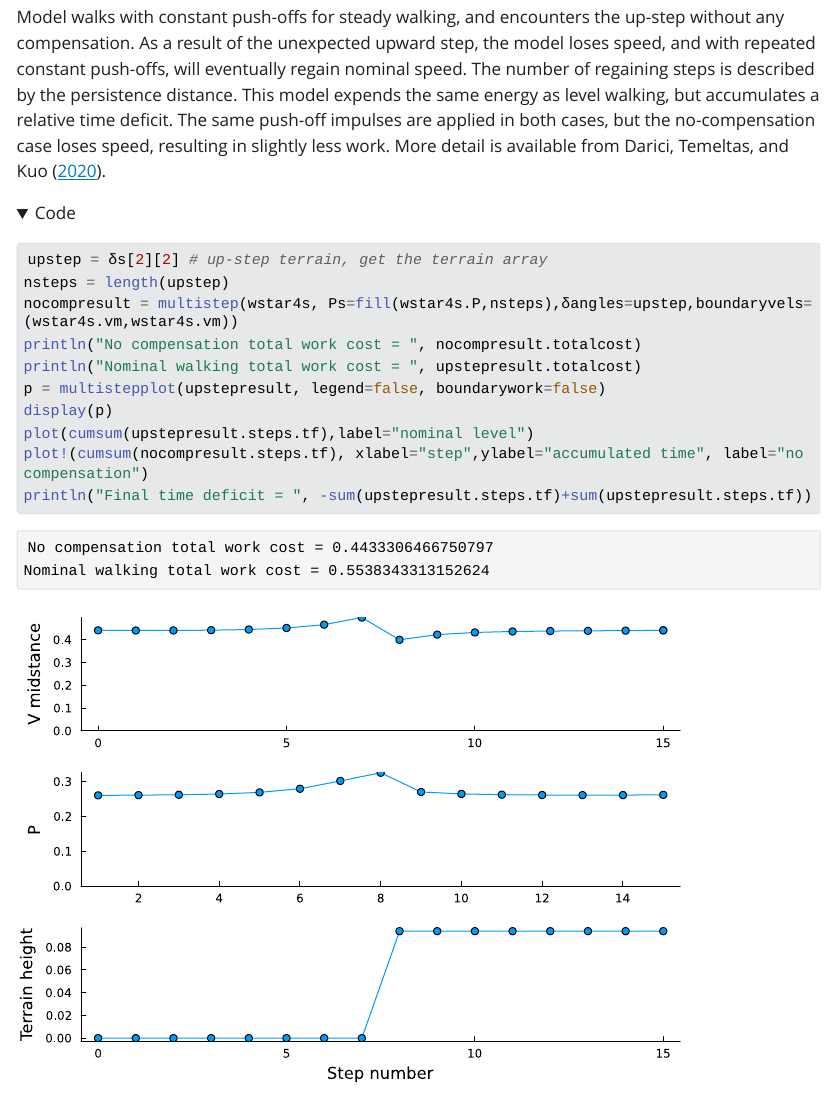
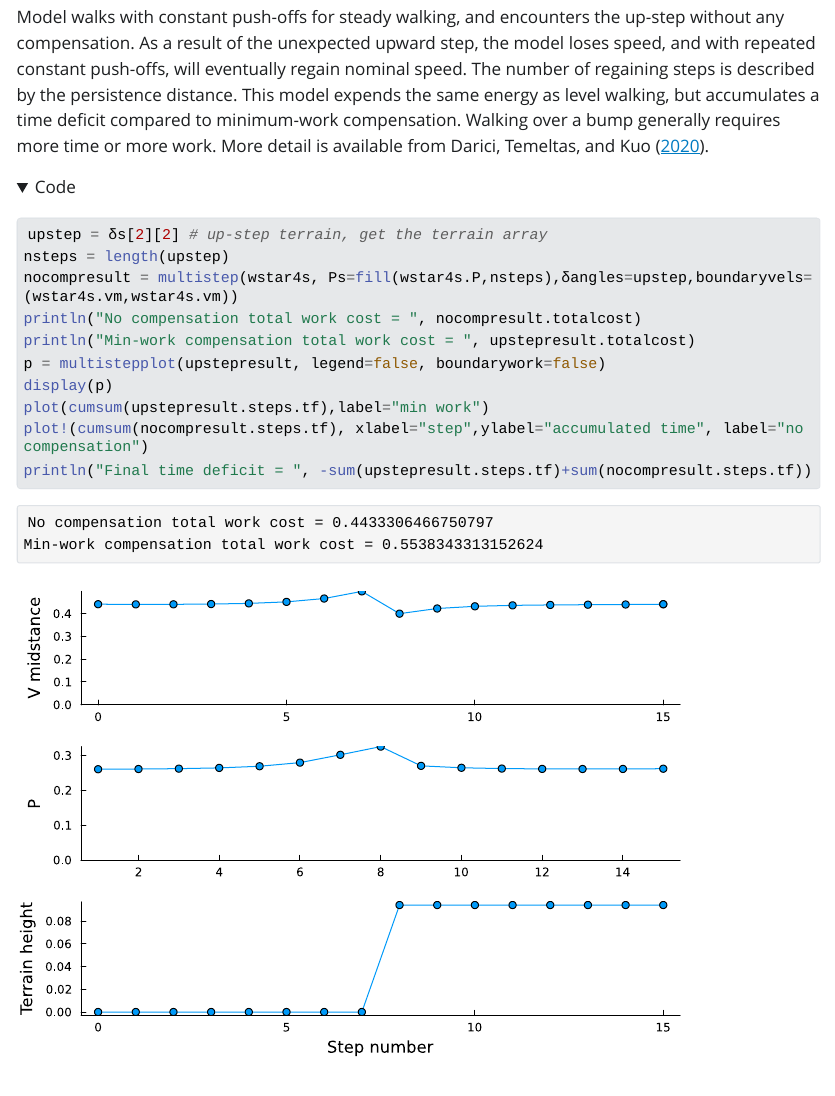
Before and after one commit to kuo-lab/simplelocomotionmodel, a Quarto document (src/uneventerrain.qmd): the page in a window 1100 px wide, from 4930 px down. The pictures show the output file src/uneventerrain.html that the author committed with the source, opened offline; folded parts are opened; Quarto's library style sheets are replaced by a plain one without menus; long lines of code are wrapped.

Commit message:
Renamed upstep compensation
Was called nominal (upstep), but too confusing with nominal level walking.

````diff
--- a/src/uneventerrain.qmd
+++ b/src/uneventerrain.qmd
@@ -79,19 +79,19 @@ display(p)
 ```
 
 ## Walk over a simple bump with no compensation
-Model walks with constant push-offs for steady walking, and encounters the up-step without any compensation. As a result of the unexpected upward step, the model loses speed, and with repeated constant push-offs, will eventually regain nominal speed. The number of regaining steps is described by the persistence distance. This model expends the same energy as level walking, but accumulates a relative time deficit. The same push-off impulses are applied in both cases, but the no-compensation case loses speed, resulting in slightly less work. More detail is available from @darici2020AnticipatoryControlMomentum.
+Model walks with constant push-offs for steady walking, and encounters the up-step without any compensation. As a result of the unexpected upward step, the model loses speed, and with repeated constant push-offs, will eventually regain nominal speed. The number of regaining steps is described by the persistence distance. This model expends the same energy as level walking, but accumulates a time deficit compared to minimum-work compensation. Walking over a bump generally requires more time or more work. More detail is available from @darici2020AnticipatoryControlMomentum.
 
 ```{julia}
 upstep = δs[2][2] # up-step terrain, get the terrain array
 nsteps = length(upstep)
 nocompresult = multistep(wstar4s, Ps=fill(wstar4s.P,nsteps),δangles=upstep,boundaryvels=(wstar4s.vm,wstar4s.vm))
 println("No compensation total work cost = ", nocompresult.totalcost)
-println("Nominal walking total work cost = ", upstepresult.totalcost)
+println("Min-work compensation total work cost = ", upstepresult.totalcost)
 p = multistepplot(upstepresult, legend=false, boundarywork=false)
 display(p)
-plot(cumsum(upstepresult.steps.tf),label="nominal level")
+plot(cumsum(upstepresult.steps.tf),label="min work")
 plot!(cumsum(nocompresult.steps.tf), xlabel="step",ylabel="accumulated time", label="no compensation")
-println("Final time deficit = ", -sum(upstepresult.steps.tf)+sum(upstepresult.steps.tf))
+println("Final time deficit = ", -sum(upstepresult.steps.tf)+sum(nocompresult.steps.tf))
 ```
 
 ## Walk over a single bump with a reactive compensation
````
Also changed, not shown: src/uneventerrain.html, src/uneventerrain_files/figure-html/cell-2-output-1.svg, src/uneventerrain_files/figure-html/cell-2-output-2.svg, src/uneventerrain_files/figure-html/cell-2-output-3.svg, src/uneventerrain_files/figure-html/cell-3-output-1.svg, src/uneventerrain_files/figure-html/cell-4-output-1.svg, src/uneventerrain_files/figure-html/cell-5-output-2.svg, src/uneventerrain_files/figure-html/cell-6-output-2.svg, 2 other files.
